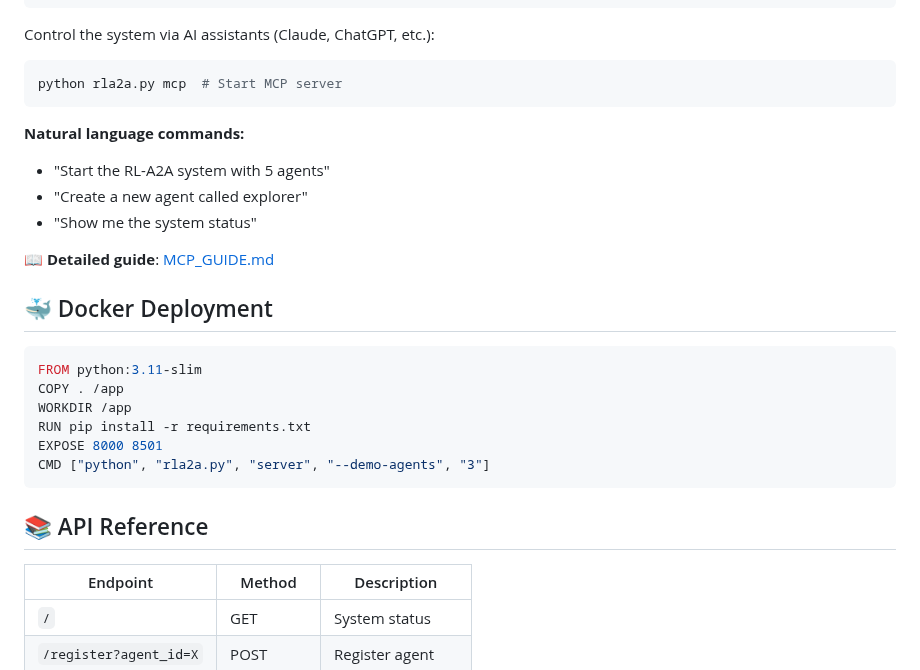
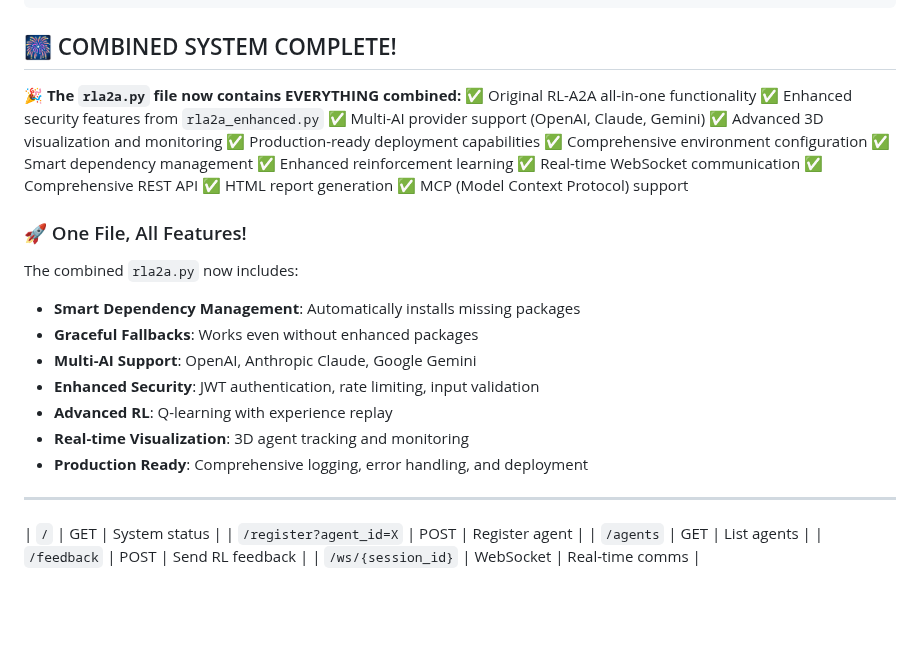
Before and after one commit to KunjShah95/RL-A2A, a Markdown page: README.md, the part around the change. GitHub-like rendering; blank space fills up the shorter version.

Commit message:
Update README to reflect the combined enhanced system

````diff
--- a/README.md
+++ b/README.md
@@ -133,34 +133,34 @@ RL-A2A/
 ├── MCP_GUIDE.md           # Enhanced MCP integration guide
 └── README.md              # This enhanced overview
 ```
-Control the system via AI assistants (Claude, ChatGPT, etc.):
+## 🎆 COMBINED SYSTEM COMPLETE!
 
-```bash
-python rla2a.py mcp  # Start MCP server
-```
+**🎉 The `rla2a.py` file now contains EVERYTHING combined:**
+✅ Original RL-A2A all-in-one functionality
+✅ Enhanced security features from `rla2a_enhanced.py`
+✅ Multi-AI provider support (OpenAI, Claude, Gemini)
+✅ Advanced 3D visualization and monitoring
+✅ Production-ready deployment capabilities
+✅ Comprehensive environment configuration
+✅ Smart dependency management
+✅ Enhanced reinforcement learning
+✅ Real-time WebSocket communication
+✅ Comprehensive REST API
+✅ HTML report generation
+✅ MCP (Model Context Protocol) support
 
-**Natural language commands:**
-- "Start the RL-A2A system with 5 agents"
-- "Create a new agent called explorer"
-- "Show me the system status"
+### 🚀 One File, All Features!
 
-📖 **Detailed guide**: [MCP_GUIDE.md](MCP_GUIDE.md)
+The combined `rla2a.py` now includes:
+- **Smart Dependency Management**: Automatically installs missing packages
+- **Graceful Fallbacks**: Works even without enhanced packages
+- **Multi-AI Support**: OpenAI, Anthropic Claude, Google Gemini
+- **Enhanced Security**: JWT authentication, rate limiting, input validation
+- **Advanced RL**: Q-learning with experience replay
+- **Real-time Visualization**: 3D agent tracking and monitoring
+- **Production Ready**: Comprehensive logging, error handling, and deployment
 
-## 🐳 Docker Deployment
-
-```dockerfile
-FROM python:3.11-slim
-COPY . /app
-WORKDIR /app
-RUN pip install -r requirements.txt
-EXPOSE 8000 8501
-CMD ["python", "rla2a.py", "server", "--demo-agents", "3"]
-```
-
-## 📚 API Reference
-
-| Endpoint | Method | Description |
-|----------|--------|-------------|
+---
 | `/` | GET | System status |
 | `/register?agent_id=X` | POST | Register agent |
 | `/agents` | GET | List agents |
````
